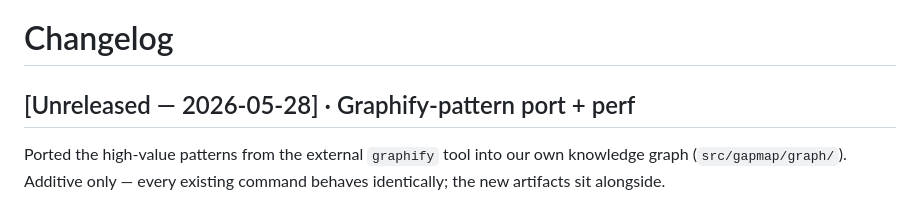
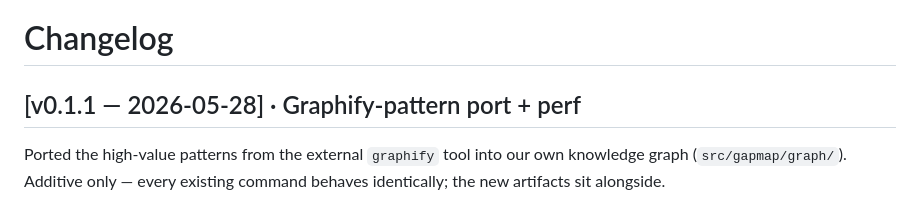
Before and after one commit to shaantanu9/openreply, a Markdown page: CHANGELOG.md, the part around the change. Rendered like a GitHub page.

Commit message:
chore(release): promote CHANGELOG section Unreleased → v0.1.1
Co-Authored-By: Claude Opus 4.7 (1M context) <noreply@anthropic.com>

```diff
--- a/CHANGELOG.md
+++ b/CHANGELOG.md
@@ -1,6 +1,6 @@
 # Changelog
 
-## [Unreleased — 2026-05-28] · Graphify-pattern port + perf
+## [v0.1.1 — 2026-05-28] · Graphify-pattern port + perf
 
 Ported the high-value patterns from the external `graphify` tool into our
 own knowledge graph (`src/gapmap/graph/`). Additive only — every existing
```
